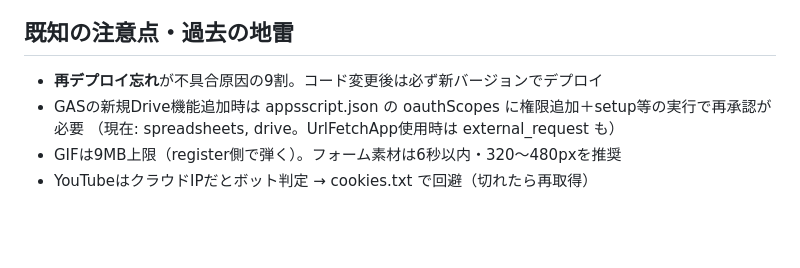
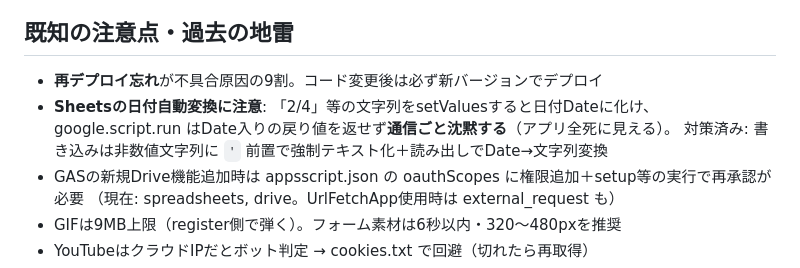
Before and after one commit to front-med/gifserver.py-, a Markdown page: CLAUDE.md, the part around the change. Drawn GitHub-style; blank space fills up the shorter version.

Commit message:
Document Sheets date auto-conversion pitfall in CLAUDE.md
本家で「2/4」等の文字列がDateに自動変換され、google.script.runが
Date入り戻り値を返せず全通信が沈黙するバグを修正した際の知見を記録。

Co-Authored-By: Claude Fable 5 <noreply@anthropic.com>

```diff
--- a/CLAUDE.md
+++ b/CLAUDE.md
@@ -127,6 +127,9 @@ clasp deploy -i $(cat .deployment-id) -d "説明"     # 本番へ新バージョ
 ## 既知の注意点・過去の地雷
 
 - **再デプロイ忘れ**が不具合原因の9割。コード変更後は必ず新バージョンでデプロイ
+- **Sheetsの日付自動変換に注意**: 「2/4」等の文字列をsetValuesすると日付Dateに化け、
+  google.script.run はDate入りの戻り値を返せず**通信ごと沈黙する**（アプリ全死に見える）。
+  対策済み: 書き込みは非数値文字列に `'` 前置で強制テキスト化＋読み出しでDate→文字列変換
 - GASの新規Drive機能追加時は appsscript.json の oauthScopes に権限追加＋setup等の実行で再承認が必要
   （現在: spreadsheets, drive。UrlFetchApp使用時は external_request も）
 - GIFは9MB上限（register側で弾く）。フォーム素材は6秒以内・320〜480pxを推奨
```
